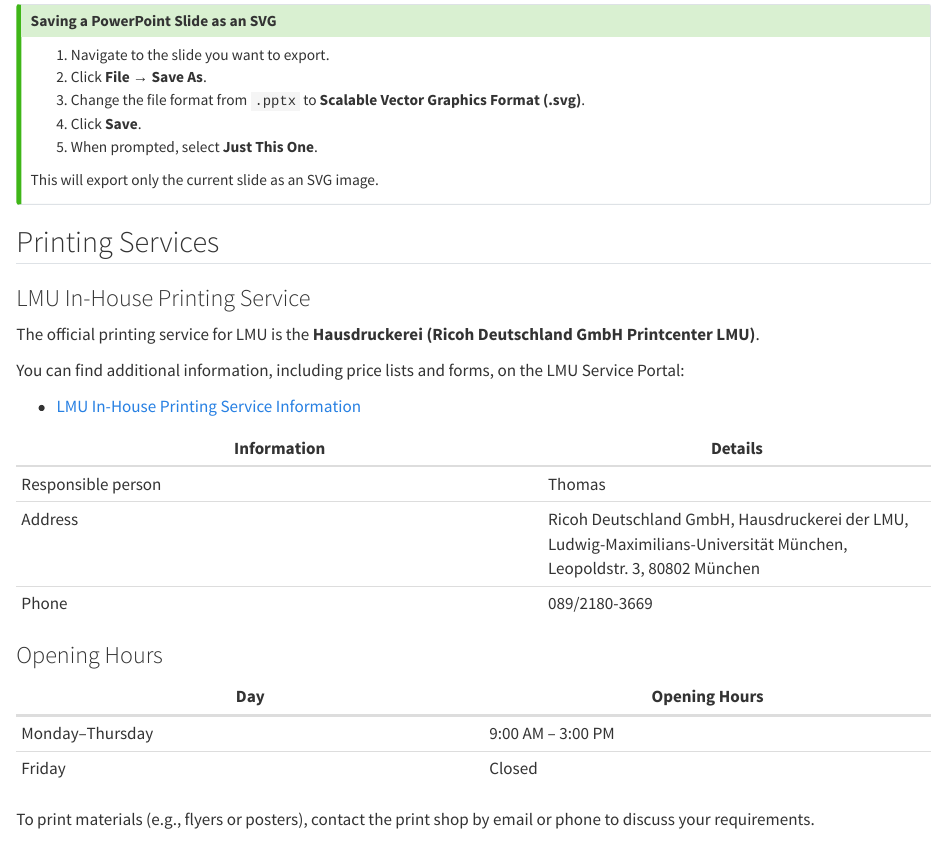
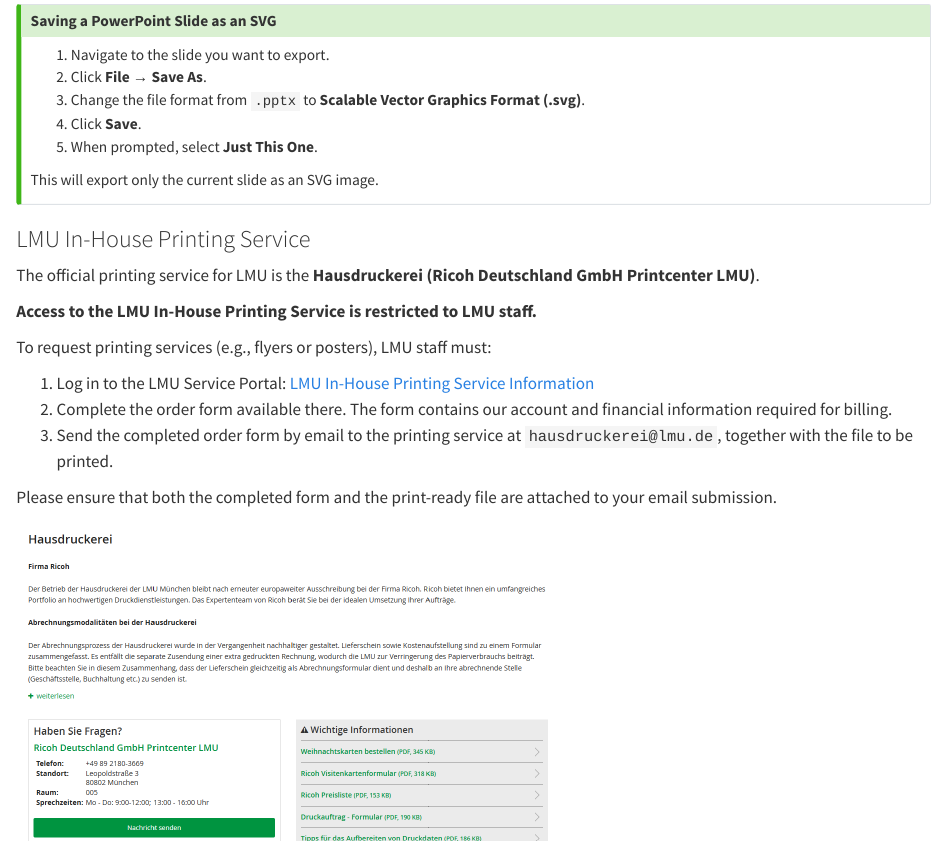
Before and after one commit to lmu-osc/manual, a Quarto document (osc-outreach/flyer-design-and-images.qmd): the page in a window 1100 px wide, from 4190 px down. Rendered offline with R 4.5, knitr and Pandoc in place of Quarto, with nearby package versions; drawn as R Markdown's standard HTML page in place of the format the file asks for.

Commit message:
added info on lmu printing service

```diff
--- a/osc-outreach/flyer-design-and-images.qmd
+++ b/osc-outreach/flyer-design-and-images.qmd
@@ -133,11 +133,21 @@
 :::
 
 
-## Printing Services
-
 ### LMU In-House Printing Service
 
 The official printing service for LMU is the **Hausdruckerei (Ricoh Deutschland GmbH Printcenter LMU)**.
+
+**Access to the LMU In-House Printing Service is restricted to LMU staff.**
+
+To request printing services (e.g., flyers or posters), LMU staff must:
+
+1. Log in to the LMU Service Portal: [LMU In-House Printing Service Information](https://www.serviceportal.verwaltung.uni-muenchen.de/services/beschaffung/ausstatt_rahmenvertr_dienstlst/hausdruckerei/index.html)
+2. Complete the order form available there. The form contains our account and financial information required for billing.
+3. Send the completed order form by email to the printing service at `hausdruckerei@lmu.de`, together with the file to be printed.
+
+Please ensure that both the completed form and the print-ready file are attached to your email submission.
+
+![](/osc-outreach/images/lmu-in-house-printing.png){width="60%"}
 
 You can find additional information, including price lists and forms, on the LMU Service Portal:
 
```
